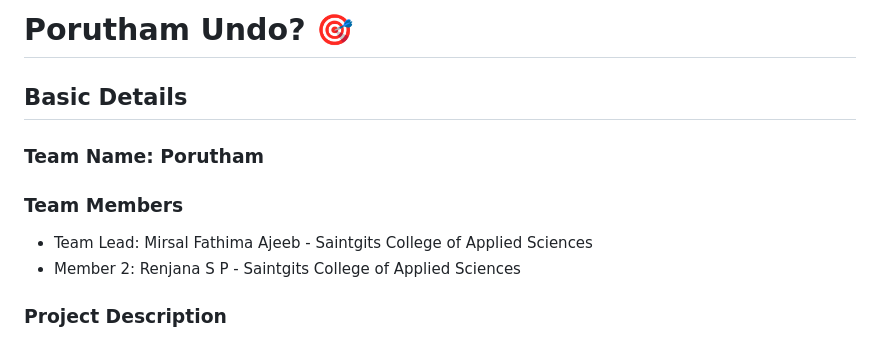
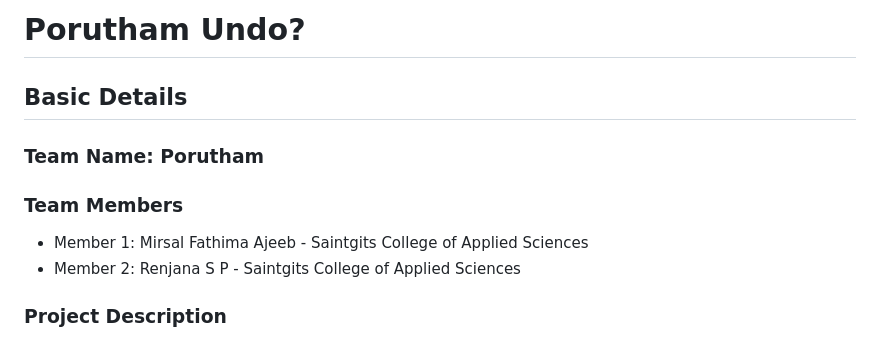
Before and after one commit to mirzalfathimaajeeb/Porutham_Undo, a Markdown page: README.md, the part around the change. Drawn GitHub-style.

```diff
--- a/README.md
+++ b/README.md
@@ -1,11 +1,11 @@
-# Porutham Undo? 🎯
+# Porutham Undo?
 
 ## Basic Details
 
 ### Team Name: Porutham
 
 ### Team Members
-- Team Lead: Mirsal Fathima Ajeeb - Saintgits College of Applied Sciences
+- Member 1: Mirsal Fathima Ajeeb - Saintgits College of Applied Sciences
 - Member 2: Renjana S P - Saintgits College of Applied Sciences
 
 ### Project Description
```
